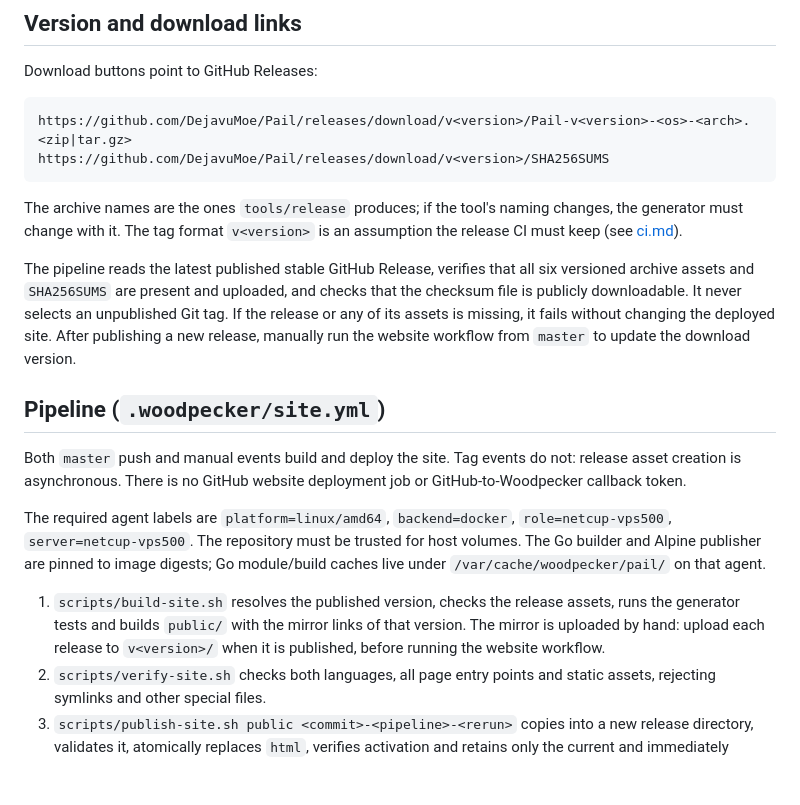
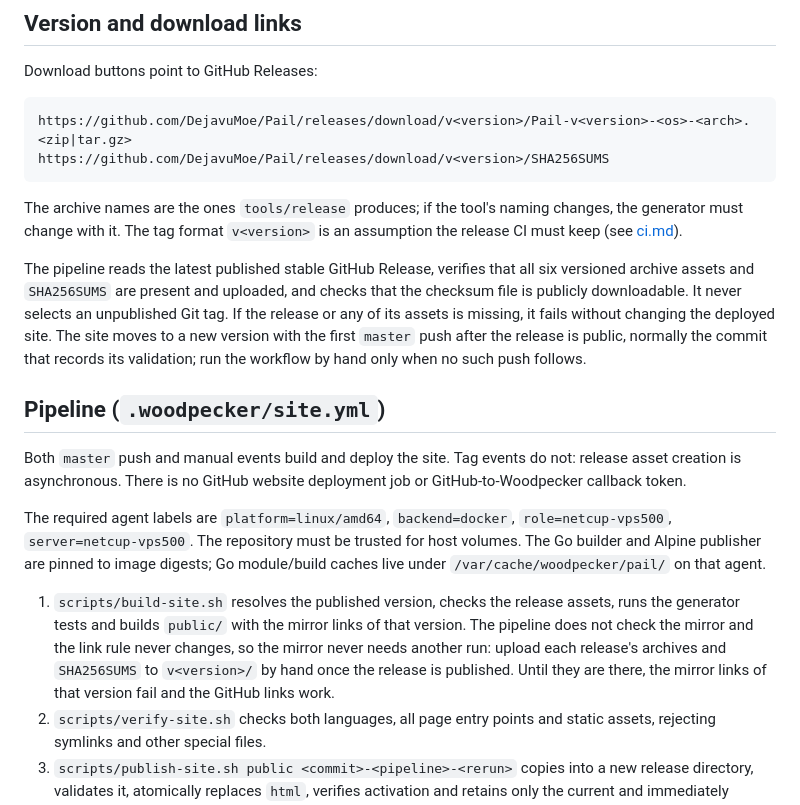
Before and after one commit to DejavuMoe/Pail, a Markdown page: docs/dev/site.md, the part around the change. Drawn GitHub-style; blank space fills up the shorter version.

Commit message:
docs: let the website follow the release without a manual run
The validation commit pushed after a release rebuilds the site, and the
mirror is uploaded afterwards without another run.

Co-Authored-By: Claude <noreply@anthropic.com>

```diff
--- a/docs/dev/site.md
+++ b/docs/dev/site.md
@@ -102,7 +102,7 @@ https://github.com/DejavuMoe/Pail/releases/download/v<version>/SHA256SUMS
 
 The archive names are the ones `tools/release` produces; if the tool's naming changes, the generator must change with it. The tag format `v<version>` is an assumption the release CI must keep (see [ci.md](ci.md)).
 
-The pipeline reads the latest published stable GitHub Release, verifies that all six versioned archive assets and `SHA256SUMS` are present and uploaded, and checks that the checksum file is publicly downloadable. It never selects an unpublished Git tag. If the release or any of its assets is missing, it fails without changing the deployed site. After publishing a new release, manually run the website workflow from `master` to update the download version.
+The pipeline reads the latest published stable GitHub Release, verifies that all six versioned archive assets and `SHA256SUMS` are present and uploaded, and checks that the checksum file is publicly downloadable. It never selects an unpublished Git tag. If the release or any of its assets is missing, it fails without changing the deployed site. The site moves to a new version with the first `master` push after the release is public, normally the commit that records its validation; run the workflow by hand only when no such push follows.
 
 ## Pipeline (`.woodpecker/site.yml`)
 
@@ -110,7 +110,7 @@ Both `master` push and manual events build and deploy the site. Tag events do no
 
 The required agent labels are `platform=linux/amd64`, `backend=docker`, `role=netcup-vps500`, `server=netcup-vps500`. The repository must be trusted for host volumes. The Go builder and Alpine publisher are pinned to image digests; Go module/build caches live under `/var/cache/woodpecker/pail/` on that agent.
 
-1. `scripts/build-site.sh` resolves the published version, checks the release assets, runs the generator tests and builds `public/` with the mirror links of that version. The mirror is uploaded by hand: upload each release to `v<version>/` when it is published, before running the website workflow.
+1. `scripts/build-site.sh` resolves the published version, checks the release assets, runs the generator tests and builds `public/` with the mirror links of that version. The pipeline does not check the mirror and the link rule never changes, so the mirror never needs another run: upload each release's archives and `SHA256SUMS` to `v<version>/` by hand once the release is published. Until they are there, the mirror links of that version fail and the GitHub links work.
 2. `scripts/verify-site.sh` checks both languages, all page entry points and static assets, rejecting symlinks and other special files.
 3. `scripts/publish-site.sh public <commit>-<pipeline>-<rerun>` copies into a new release directory, validates it, atomically replaces `html`, verifies activation and retains only the current and immediately previous release. It takes a filesystem lock, refuses out-of-root/linked deployment paths and skips older pipelines. Workflow concurrency is also limited to one.
 
```
Also changed, not shown: docs/dev/ci.md (+1 -1 lines).
